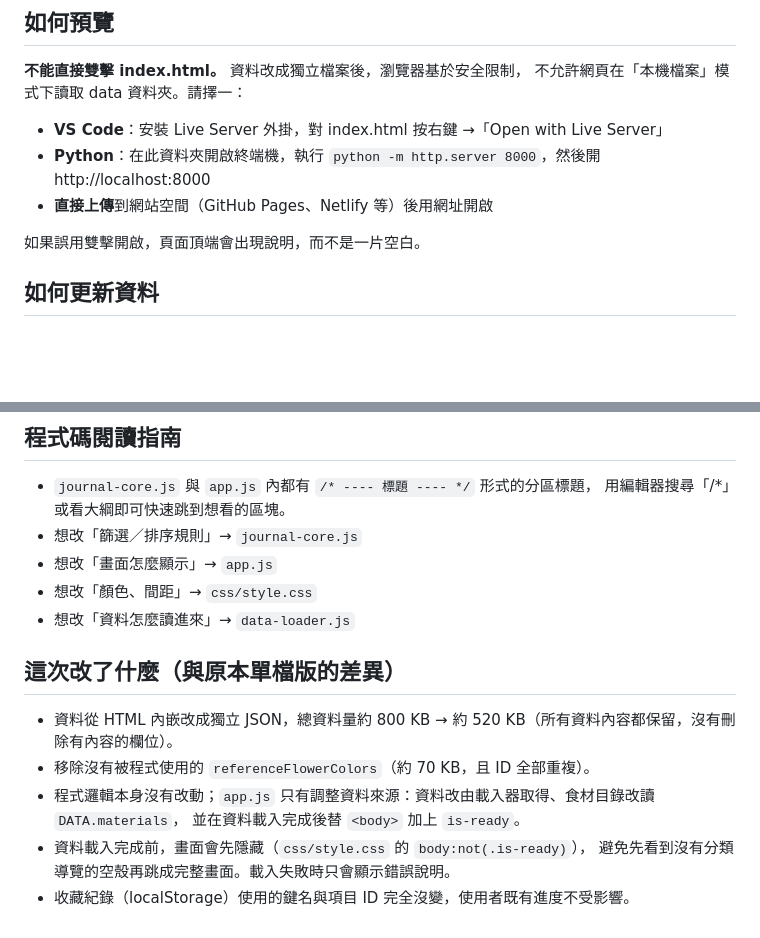
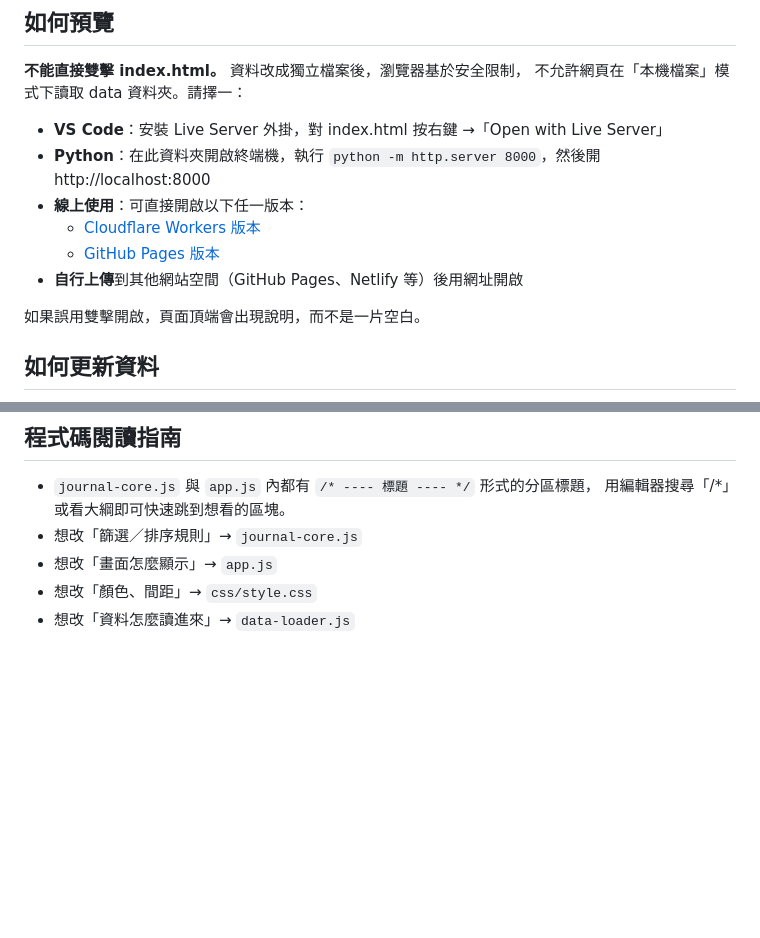
Before and after one commit to Zxcvb73400/Heartopia_Compendium, a Markdown page: README.md, 2 parts joined by grey strips. GitHub-like rendering; blank space fills up the shorter version.

```diff
--- a/README.md
+++ b/README.md
@@ -30,7 +30,10 @@ data/
 
 - **VS Code**：安裝 Live Server 外掛，對 index.html 按右鍵 →「Open with Live Server」
 - **Python**：在此資料夾開啟終端機，執行 `python -m http.server 8000`，然後開 http://localhost:8000
-- **直接上傳**到網站空間（GitHub Pages、Netlify 等）後用網址開啟
+- **線上使用**：可直接開啟以下任一版本：
+  - [Cloudflare Workers 版本](https://heartopia-atlas.zxcvb7340-0.workers.dev/)
+  - [GitHub Pages 版本](https://zxcvb73400.github.io/Heartopia_Compendium/)
+- **自行上傳**到其他網站空間（GitHub Pages、Netlify 等）後用網址開啟
 
 如果誤用雙擊開啟，頁面頂端會出現說明，而不是一片空白。
 
@@ -83,13 +86,3 @@ data/
 - 想改「畫面怎麼顯示」→ `app.js`
 - 想改「顏色、間距」→ `css/style.css`
 - 想改「資料怎麼讀進來」→ `data-loader.js`
-
-## 這次改了什麼（與原本單檔版的差異）
-
-- 資料從 HTML 內嵌改成獨立 JSON，總資料量約 800 KB → 約 520 KB（所有資料內容都保留，沒有刪除有內容的欄位）。
-- 移除沒有被程式使用的 `referenceFlowerColors`（約 70 KB，且 ID 全部重複）。
-- 程式邏輯本身沒有改動；`app.js` 只有調整資料來源：資料改由載入器取得、食材目錄改讀 `DATA.materials`，
-  並在資料載入完成後替 `<body>` 加上 `is-ready`。
-- 資料載入完成前，畫面會先隱藏（`css/style.css` 的 `body:not(.is-ready)`），
-  避免先看到沒有分類導覽的空殼再跳成完整畫面。載入失敗時只會顯示錯誤說明。
-- 收藏紀錄（localStorage）使用的鍵名與項目 ID 完全沒變，使用者既有進度不受影響。
```
